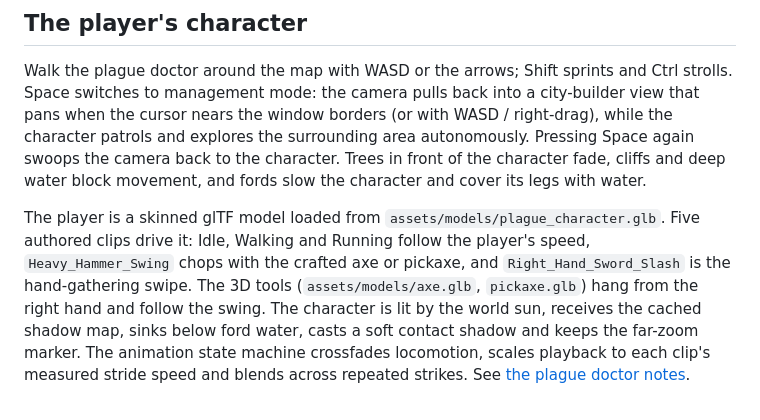
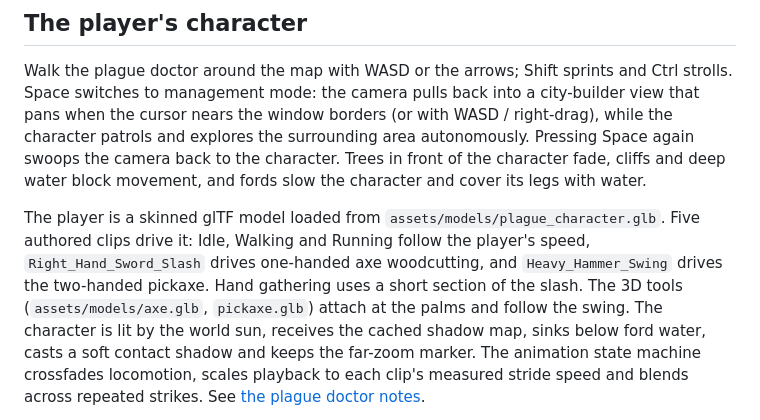
Before and after one commit to mariajunqueiramirandas-cpu/zillions, a Markdown page: README.md, the part around the change. Drawn GitHub-style.

Commit message:
Fix plague doctor textures and held tool alignment

```diff
--- a/README.md
+++ b/README.md
@@ -58,10 +58,11 @@ fords slow the character and cover its legs with water.
 
 The player is a skinned glTF model loaded from
 `assets/models/plague_character.glb`. Five authored clips drive it: Idle,
-Walking and Running follow the player's speed, `Heavy_Hammer_Swing` chops with
-the crafted axe or pickaxe, and `Right_Hand_Sword_Slash` is the hand-gathering
-swipe. The 3D tools (`assets/models/axe.glb`, `pickaxe.glb`) hang from the right
-hand and follow the swing. The character is lit by the world sun, receives the
+Walking and Running follow the player's speed, `Right_Hand_Sword_Slash` drives
+one-handed axe woodcutting, and `Heavy_Hammer_Swing` drives the two-handed
+pickaxe. Hand gathering uses a short section of the slash. The 3D tools
+(`assets/models/axe.glb`, `pickaxe.glb`) attach at the palms and follow the
+swing. The character is lit by the world sun, receives the
 cached shadow map, sinks below ford water, casts a soft contact shadow and keeps
 the far-zoom marker. The animation state machine crossfades locomotion, scales
 playback to each clip's measured stride speed and blends across repeated
```
Also changed, not shown: docs/plague-doctor.md (+45 -27 lines), docs/character/plague-axe-review.png (added), docs/character/plague-pickaxe-review.png (added), 10 other files.
